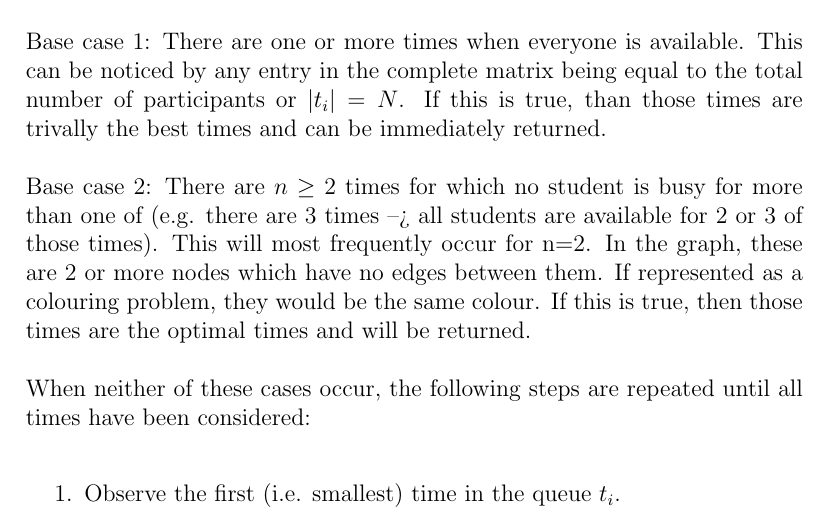
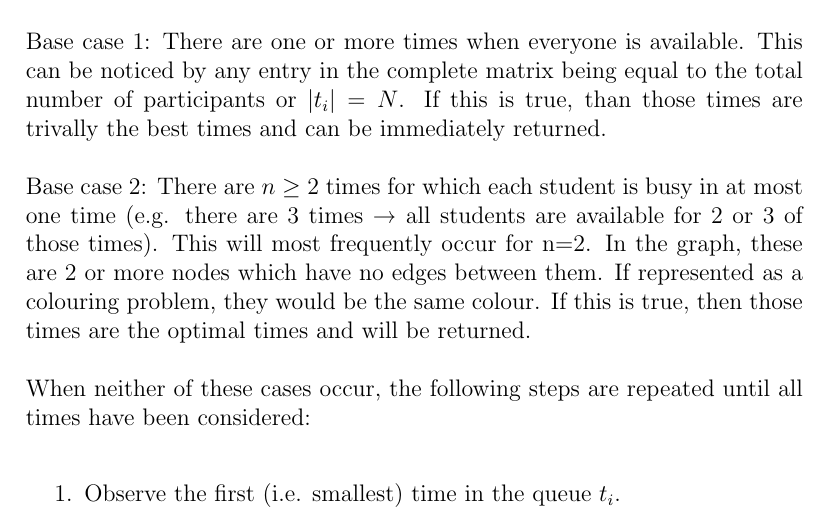
Before and after one commit to Linux-Tech-Tips/swe_2, a LaTeX document (doc/schedulingAlgorithm/index.tex): part of page 2 of 3, cut so that both start at the same text. Compiled offline with pdfLaTeX.

Commit message:
addressed ethan's comments

```diff
--- a/doc/schedulingAlgorithm/index.tex
+++ b/doc/schedulingAlgorithm/index.tex
@@ -60,7 +60,7 @@ Then there are two base cases, after which the algorithm iterates over a set of
 
 Base case 1: There are one or more times when everyone is available. This can be noticed by any entry in the complete matrix being equal to the total number of participants or $|t_i|=N$. If this is true, than those times are trivally the best times and can be immediately returned.\\
 
-Base case 2: There are $n \geq 2$ times for which no student is busy for more than one of (e.g. there are 3 times --> all students are available for 2 or 3 of those times). This will most frequently occur for n=2.
+Base case 2: There are $n \geq 2$ times for which each student is busy in at most one time (e.g. there are 3 times \textrightarrow{} all students are available for 2 or 3 of those times). This will most frequently occur for n=2.
  In the graph, these are 2 or more nodes which have no edges between them. If represented as a colouring problem, they would be the same colour. If this is true, then those times are the optimal times and will be returned. \\
 
 When neither of these cases occur, the following steps are repeated until all times have been considered: \\
```
Also changed, not shown: doc/schedulingAlgorithm/schedulingAlgorithm.pdf.
